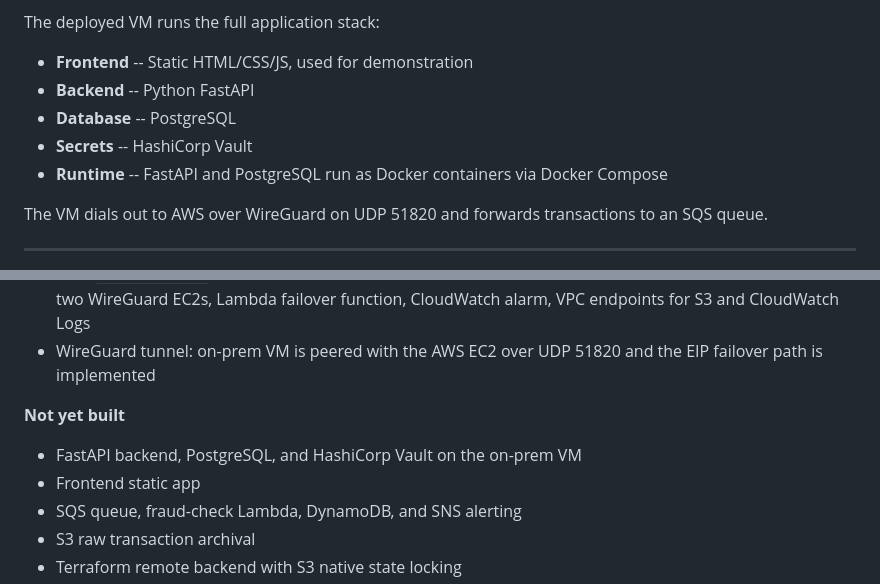
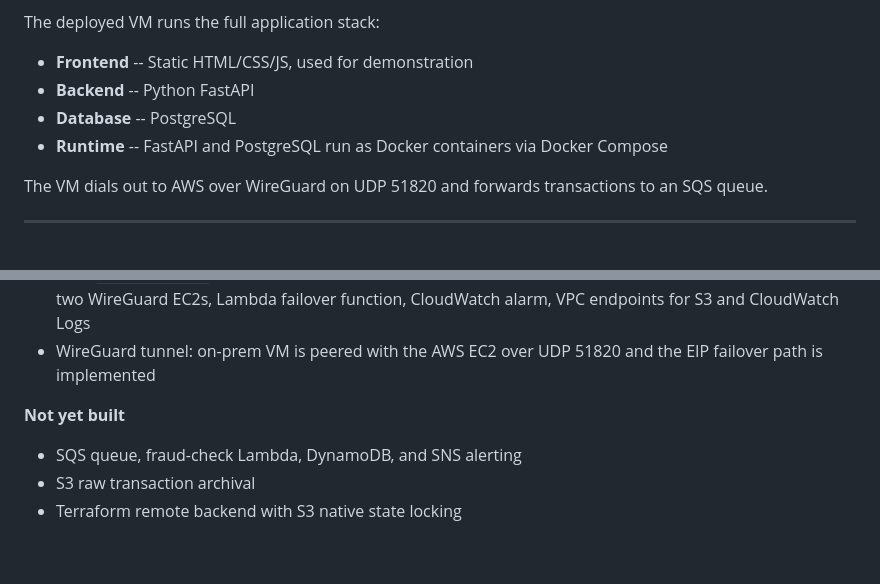
Before and after one commit to escanut/paycore-hybrid-payment-infra, a Markdown page: README.md, 2 parts joined by grey strips. Drawn GitHub-style; blank space fills up the shorter version.

```diff
--- a/README.md
+++ b/README.md
@@ -19,7 +19,6 @@ The deployed VM runs the full application stack:
 - **Frontend** -- Static HTML/CSS/JS, used for demonstration
 - **Backend** -- Python FastAPI
 - **Database** -- PostgreSQL
-- **Secrets** -- HashiCorp Vault
 - **Runtime** -- FastAPI and PostgreSQL run as Docker containers via Docker Compose
 
 The VM dials out to AWS over WireGuard on UDP 51820 and forwards transactions to an SQS queue.
@@ -127,8 +126,6 @@ This project is in active development.
 
 **Not yet built**
 
-- FastAPI backend, PostgreSQL, and HashiCorp Vault on the on-prem VM
-- Frontend static app
 - SQS queue, fraud-check Lambda, DynamoDB, and SNS alerting
 - S3 raw transaction archival
 - Terraform remote backend with S3 native state locking
```
